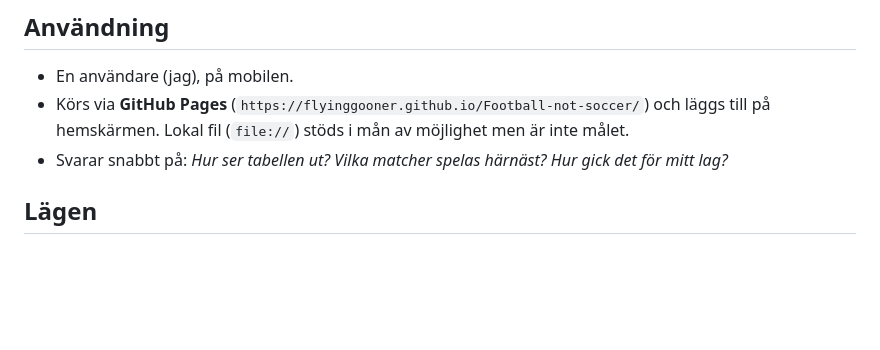
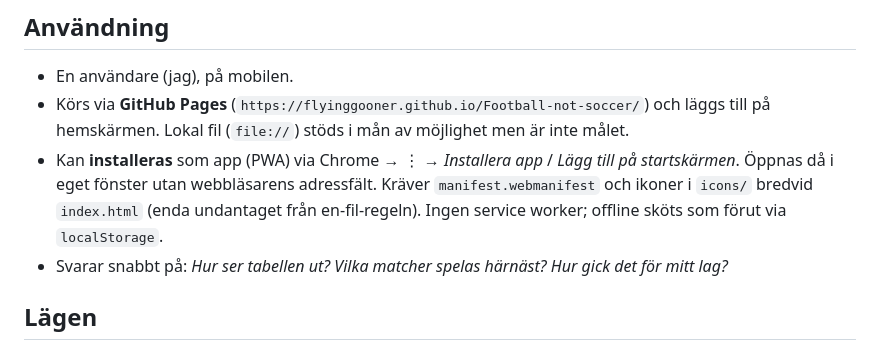
Before and after one commit to FlyingGooner/Football-not-soccer, a Markdown page: SPEC.md, the part around the change. Drawn GitHub-style; blank space fills up the shorter version.

Commit message:
Add web app manifest and icons so the app can be installed from Chrome
Co-Authored-By: Claude Opus 5.5 <noreply@anthropic.com>
Claude-Session: https://claude.ai/code/session_01EcQQzJ71rynLwqtctnrkv6

```diff
--- a/SPEC.md
+++ b/SPEC.md
@@ -9,6 +9,9 @@ för att följa just det laget. Inget lag är hårdkodat.
 - En användare (jag), på mobilen.
 - Körs via **GitHub Pages** (`https://flyinggooner.github.io/Football-not-soccer/`) och läggs till på hemskärmen.
   Lokal fil (`file://`) stöds i mån av möjlighet men är inte målet.
+- Kan **installeras** som app (PWA) via Chrome → ⋮ → *Installera app* / *Lägg till på startskärmen*.
+  Öppnas då i eget fönster utan webbläsarens adressfält. Kräver `manifest.webmanifest` och ikoner i `icons/`
+  bredvid `index.html` (enda undantaget från en-fil-regeln). Ingen service worker; offline sköts som förut via `localStorage`.
 - Svarar snabbt på: *Hur ser tabellen ut? Vilka matcher spelas härnäst? Hur gick det för mitt lag?*
 
 ## Lägen
```
Also changed, not shown: icons/icon-180.png (added), icons/icon-192.png (added), icons/icon-512.png (added), 3 other files.
